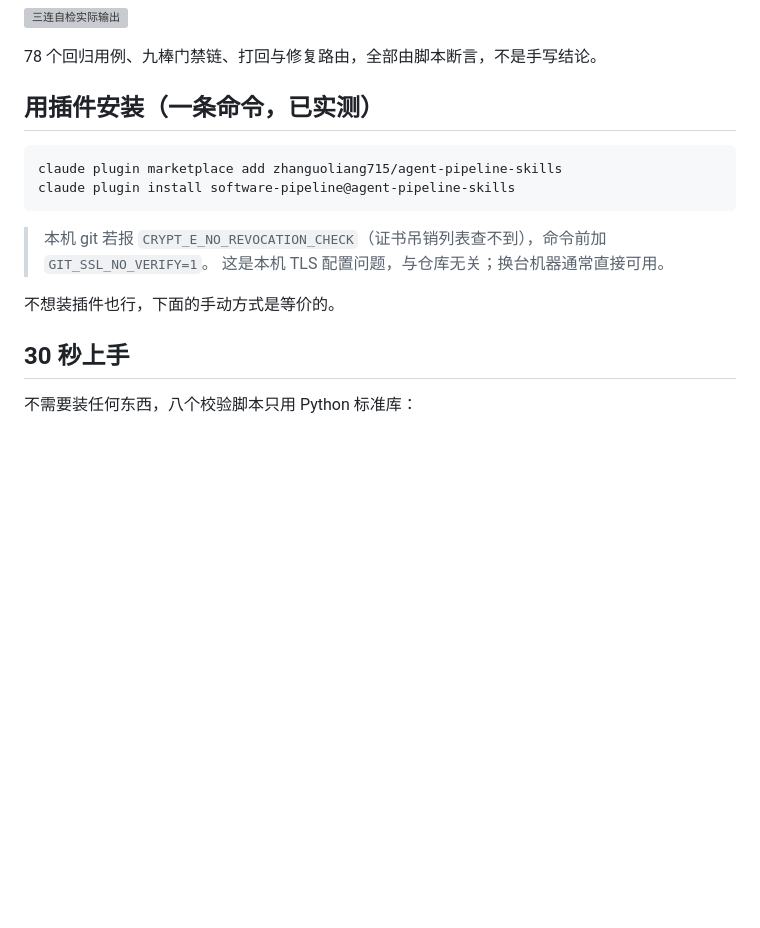
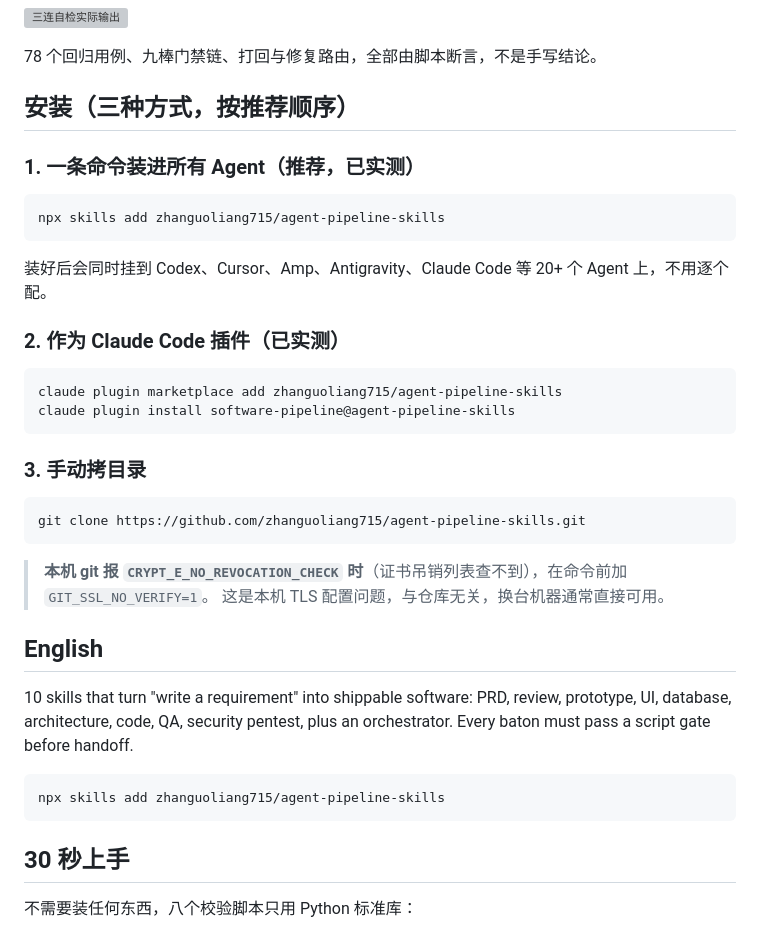
Before and after one commit to zhanguoliang715/agent-pipeline-skills, a Markdown page: README.md, the part around the change. Drawn GitHub-style; blank space fills up the shorter version; grey boxes are pictures that could not be loaded.

Commit message:
docs: 安装方式改为实测验证的三条路径（skills CLI / 插件市场 / 手动），补英文摘要

````diff
--- a/README.md
+++ b/README.md
@@ -30,17 +30,39 @@
 
 78 个回归用例、九棒门禁链、打回与修复路由，全部由脚本断言，不是手写结论。
 
-## 用插件安装（一条命令，已实测）
+## 安装（三种方式，按推荐顺序）
+
+### 1. 一条命令装进所有 Agent（推荐，已实测）
+
+```bash
+npx skills add zhanguoliang715/agent-pipeline-skills
+```
+
+装好后会同时挂到 Codex、Cursor、Amp、Antigravity、Claude Code 等 20+ 个 Agent 上，不用逐个配。
+
+### 2. 作为 Claude Code 插件（已实测）
 
 ```bash
 claude plugin marketplace add zhanguoliang715/agent-pipeline-skills
 claude plugin install software-pipeline@agent-pipeline-skills
 ```
 
-> 本机 git 若报 `CRYPT_E_NO_REVOCATION_CHECK`（证书吊销列表查不到），命令前加 `GIT_SSL_NO_VERIFY=1`。
-> 这是本机 TLS 配置问题，与仓库无关；换台机器通常直接可用。
+### 3. 手动拷目录
 
-不想装插件也行，下面的手动方式是等价的。
+```bash
+git clone https://github.com/zhanguoliang715/agent-pipeline-skills.git
+```
+
+> **本机 git 报 `CRYPT_E_NO_REVOCATION_CHECK` 时**（证书吊销列表查不到），在命令前加 `GIT_SSL_NO_VERIFY=1`。
+> 这是本机 TLS 配置问题，与仓库无关，换台机器通常直接可用。
+
+## English
+
+10 skills that turn "write a requirement" into shippable software: PRD, review, prototype, UI, database, architecture, code, QA, security pentest, plus an orchestrator. Every baton must pass a script gate before handoff.
+
+```bash
+npx skills add zhanguoliang715/agent-pipeline-skills
+```
 
 ## 30 秒上手
 
````
